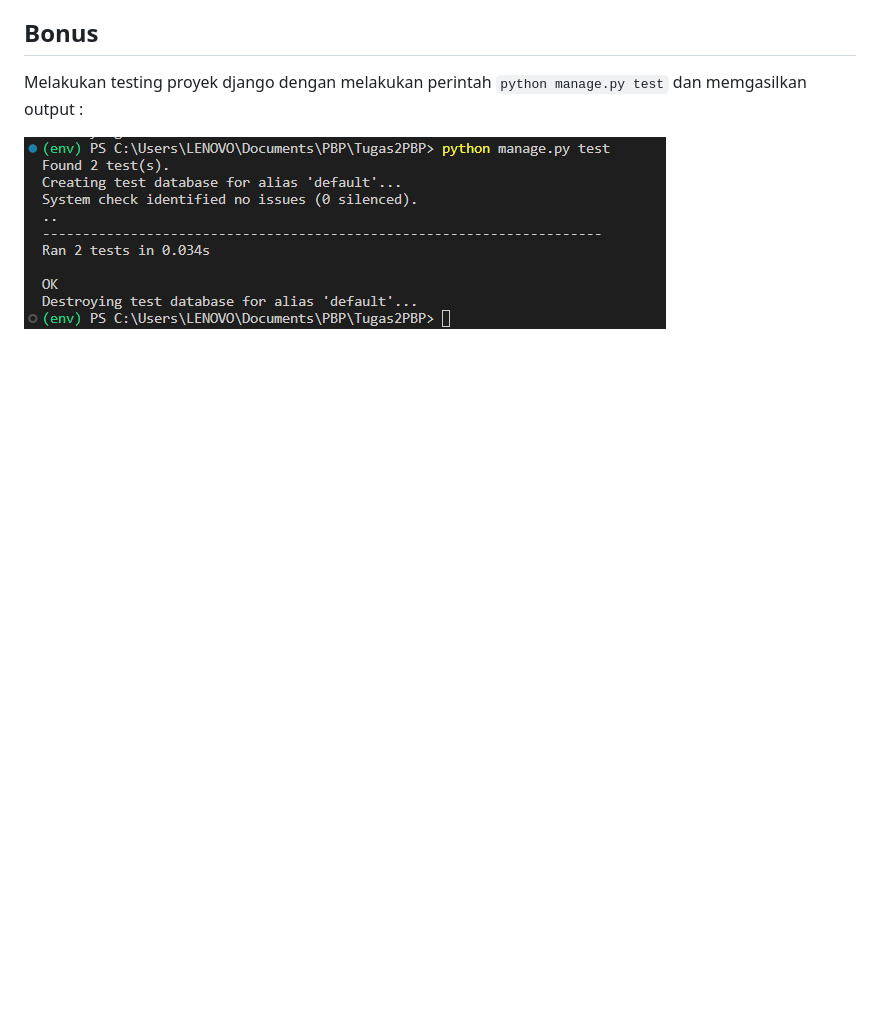
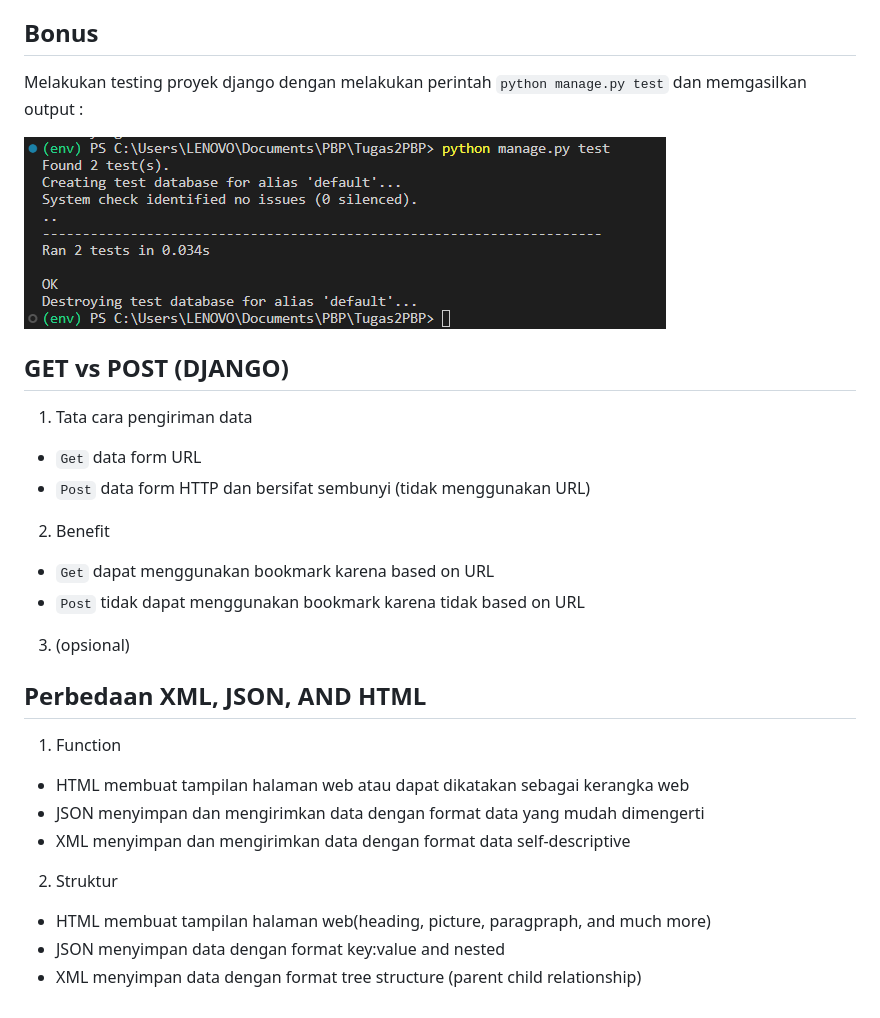
Before and after one commit to codaaa19/TugasKeduaPBP, a Markdown page: README.md, the part around the change. Rendered like a GitHub page; blank space fills up the shorter version.

```diff
--- a/README.md
+++ b/README.md
@@ -135,3 +135,27 @@ Iya, bisa. Namun, mungkin lebih kompleks dan tidak akan mendapatkan kemudahan da
 Melakukan testing proyek django dengan melakukan perintah `python manage.py test` dan memgasilkan output :
 
 ![Foto Testing Django](testingDjango.png)
+
+## GET vs POST (DJANGO)
+
+1. Tata cara pengiriman data
+- `Get` data form URL
+- `Post` data form HTTP dan bersifat sembunyi (tidak menggunakan URL)
+
+2. Benefit
+- `Get` dapat menggunakan bookmark karena based on URL
+- `Post` tidak dapat menggunakan bookmark karena tidak based on URL
+
+3. (opsional)
+
+## Perbedaan XML, JSON, AND HTML
+
+1. Function
+- HTML membuat tampilan halaman web atau dapat dikatakan sebagai kerangka web
+- JSON menyimpan dan mengirimkan data dengan format data yang mudah dimengerti
+- XML menyimpan dan mengirimkan data dengan format data self-descriptive
+
+2. Struktur
+- HTML membuat tampilan halaman web(heading, picture, paragpraph, and much more)
+- JSON menyimpan data dengan format key:value and nested
+- XML menyimpan data dengan format tree structure (parent child relationship)
```
